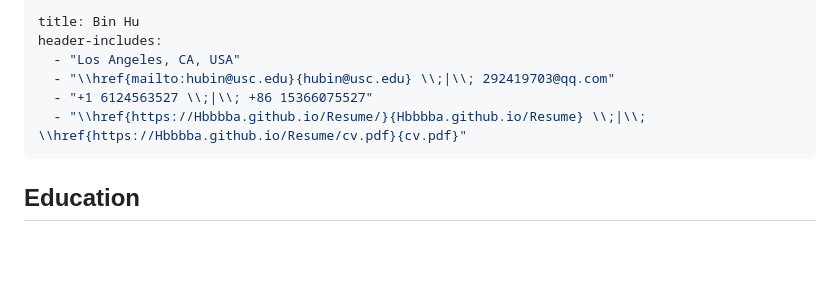
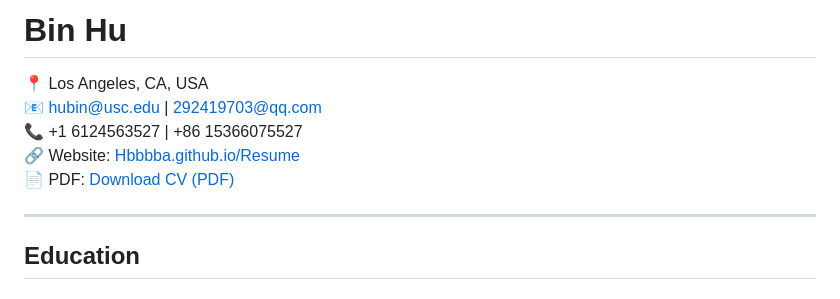
Before and after one commit to Hbbbba/Resume, a Markdown page: cv.md, the part around one of its changes. GitHub-like rendering; blank space fills up the shorter version.

Commit message:
change website format

```diff
--- a/cv.md
+++ b/cv.md
@@ -1,10 +1,12 @@
----
-title: Bin Hu
-header-includes:
-  - "Los Angeles, CA, USA"
-  - "\\href{mailto:hubin@usc.edu}{hubin@usc.edu} \\;|\\; 292419703@qq.com"
-  - "+1 6124563527 \\;|\\; +86 15366075527"
-  - "\\href{https://Hbbbba.github.io/Resume/}{Hbbbba.github.io/Resume} \\;|\\; \\href{https://Hbbbba.github.io/Resume/cv.pdf}{cv.pdf}"
+# Bin Hu
+
+📍 Los Angeles, CA, USA
+📧 [hubin@usc.edu](mailto:hubin@usc.edu) | 292419703@qq.com
+📞 +1 6124563527 | +86 15366075527
+🔗 Website: [Hbbbba.github.io/Resume](https://Hbbbba.github.io/Resume/)
+📄 PDF: [Download CV (PDF)](https://Hbbbba.github.io/Resume/cv.pdf)
+
+
 ---
 
 ## Education
```
Also changed, not shown: other parts of cv.md (+2 -2 lines).
